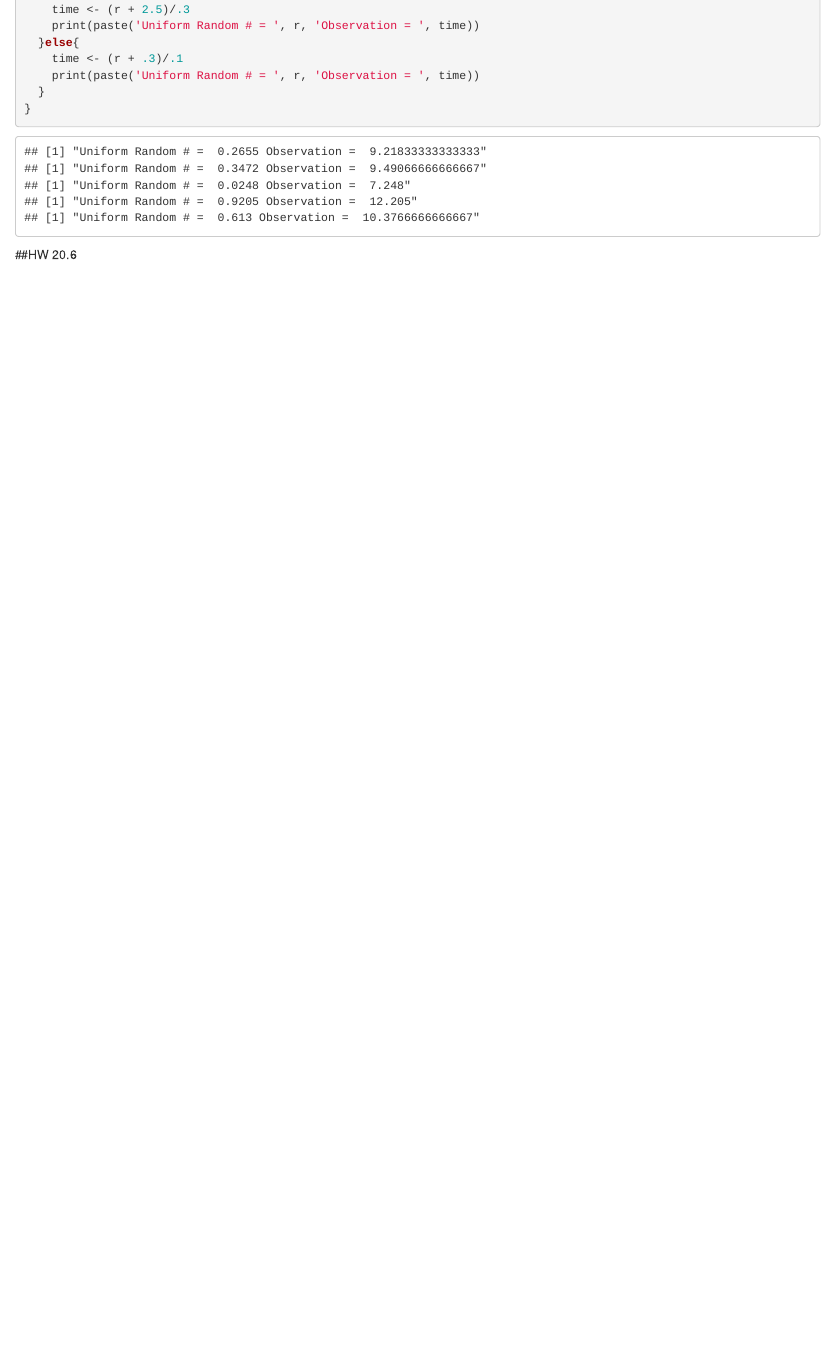
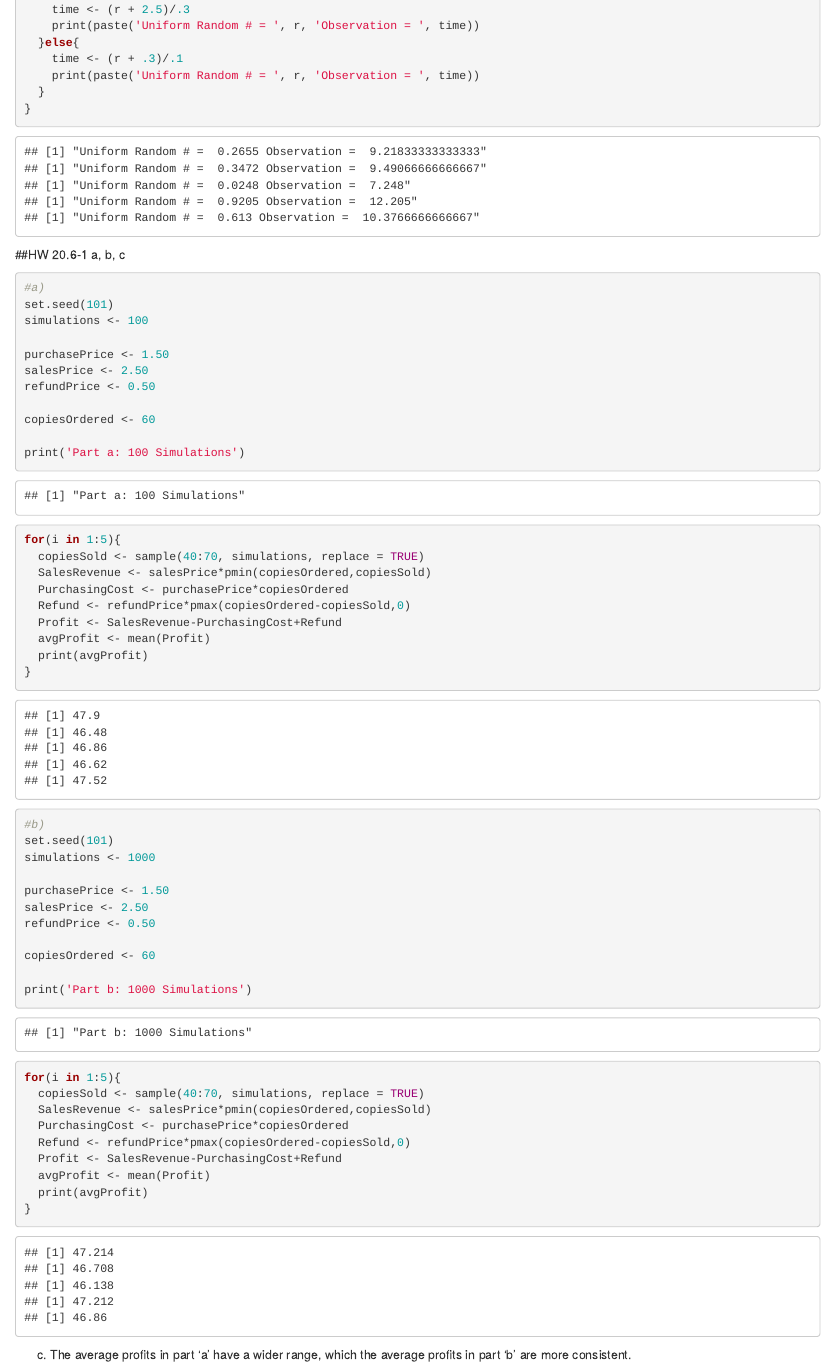
Before and after one commit to jpelkofer/HW_10_DS775, an R Markdown document (HW_10_Jarrod_Pelkofer.Rmd): the page in a window 1100 px wide, from 5070 px down. Rendered offline with R 4.5, knitr and Pandoc, with nearby package versions; drawn as R Markdown's standard HTML page in place of the format the file asks for.

Commit message:
20.6-1 complete

````diff
--- a/HW_10_Jarrod_Pelkofer.Rmd
+++ b/HW_10_Jarrod_Pelkofer.Rmd
@@ -218,4 +218,50 @@ for(r in y){
 ```
 
 
-##HW 20.6
+##HW 20.6-1 a, b, c
+```{r}
+#a)
+set.seed(101)
+simulations <- 100
+
+purchasePrice <- 1.50
+salesPrice <- 2.50
+refundPrice <- 0.50
+
+copiesOrdered <- 60
+
+print('Part a: 100 Simulations')
+for(i in 1:5){
+  copiesSold <- sample(40:70, simulations, replace = TRUE)
+  SalesRevenue <- salesPrice*pmin(copiesOrdered,copiesSold)
+  PurchasingCost <- purchasePrice*copiesOrdered
+  Refund <- refundPrice*pmax(copiesOrdered-copiesSold,0)
+  Profit <- SalesRevenue-PurchasingCost+Refund
+  avgProfit <- mean(Profit)
+  print(avgProfit)
+}
+
+#b)
+set.seed(101)
+simulations <- 1000
+
+purchasePrice <- 1.50
+salesPrice <- 2.50
+refundPrice <- 0.50
+
+copiesOrdered <- 60
+
+print('Part b: 1000 Simulations')
+for(i in 1:5){
+  copiesSold <- sample(40:70, simulations, replace = TRUE)
+  SalesRevenue <- salesPrice*pmin(copiesOrdered,copiesSold)
+  PurchasingCost <- purchasePrice*copiesOrdered
+  Refund <- refundPrice*pmax(copiesOrdered-copiesSold,0)
+  Profit <- SalesRevenue-PurchasingCost+Refund
+  avgProfit <- mean(Profit)
+  print(avgProfit)
+}
+
+```
+
+c) The average profits in part 'a' have a wider range, which the average profits in part 'b' are more consistent.
````
